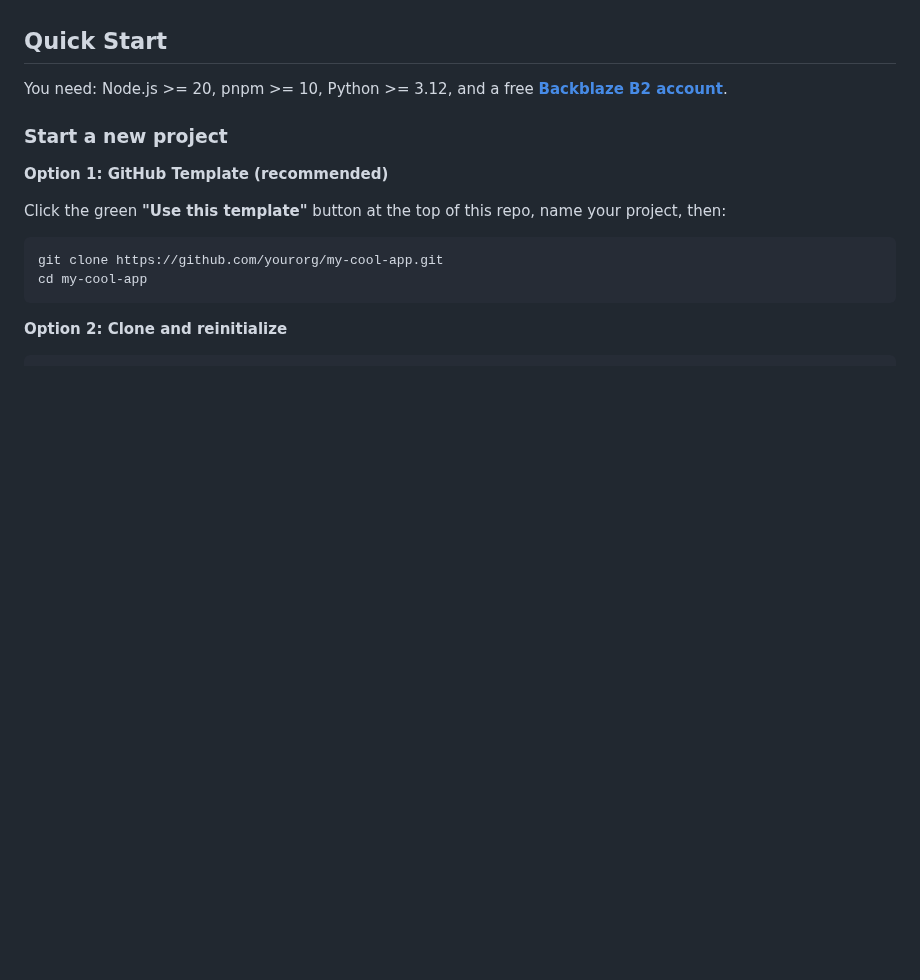
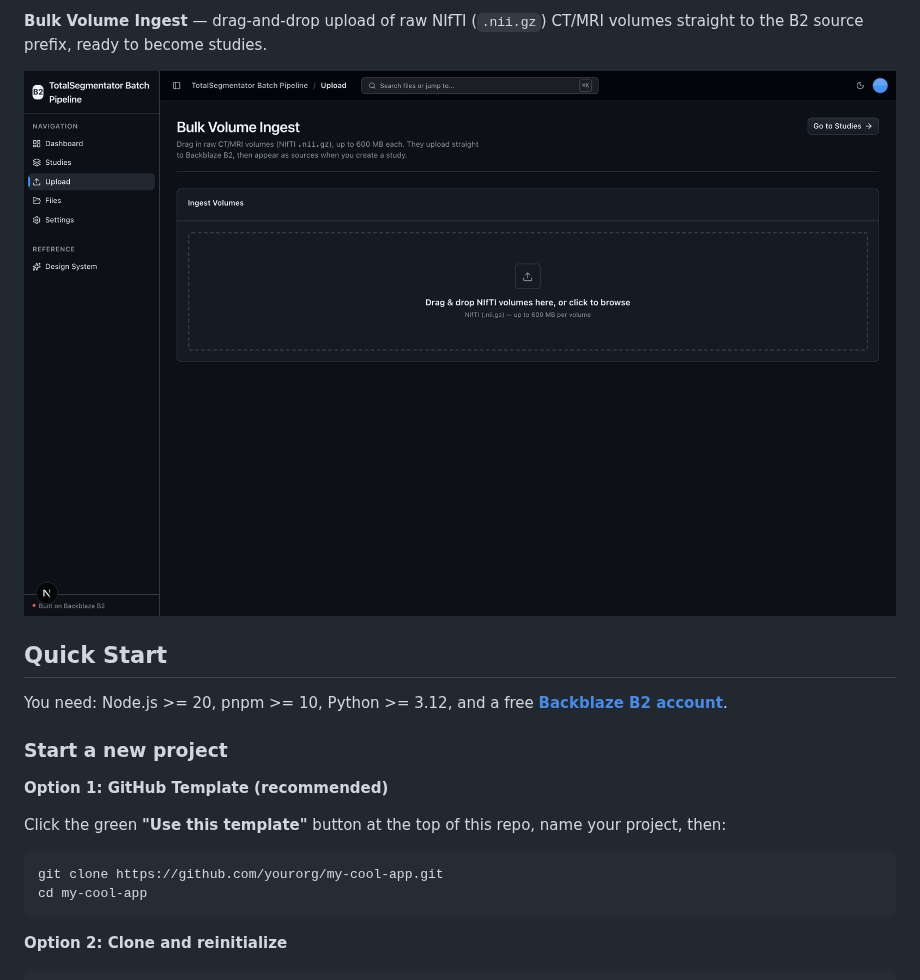
Before and after one commit to backblaze-b2-samples/totalsegmentator-batch-pipeline, a Markdown page: README.md, the part around one of its changes. GitHub-like rendering; pictures changed too: docs/images/upload.png (added); blank space fills up the shorter version.

Commit message:
docs: add README screenshots

```diff
--- a/README.md
+++ b/README.md
@@ -28,3 +43,6 @@ app's own features instead of rebuilding the same shell. Storage is
+**Bulk Volume Ingest** — drag-and-drop upload of raw NIfTI (`.nii.gz`) CT/MRI volumes straight to the B2 source prefix, ready to become studies.
+
+![Bulk volume ingest page with a drag-and-drop area for NIfTI volumes](docs/images/upload.png)
 
 ## Quick Start
 
```
Also changed, not shown: other parts of README.md (+15 -0 lines), docs/images/dashboard.png (added), docs/images/studies.png (added), docs/images/study-detail.png (added).
